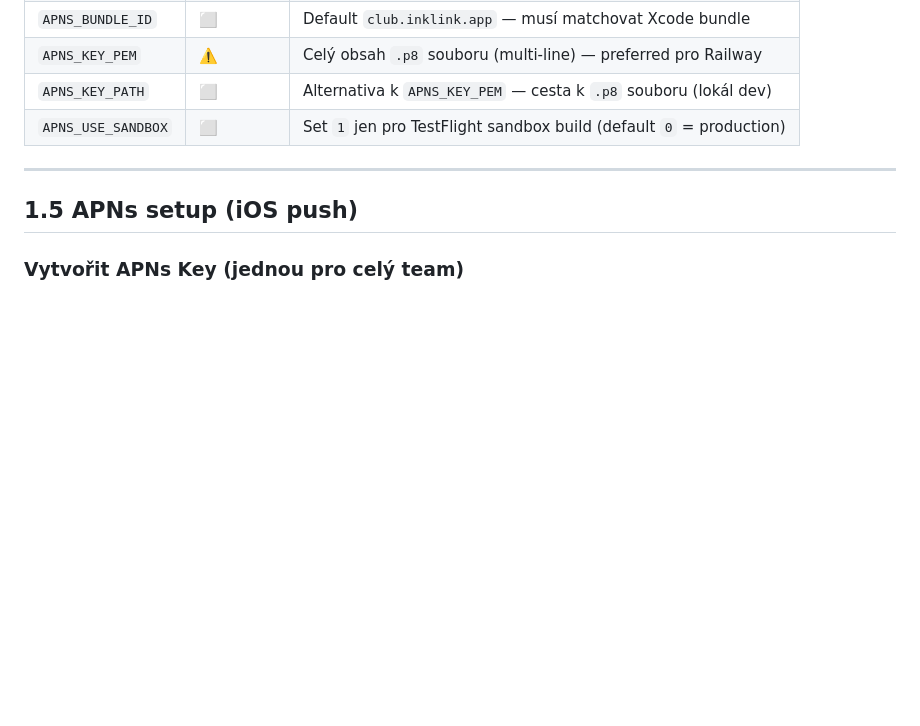
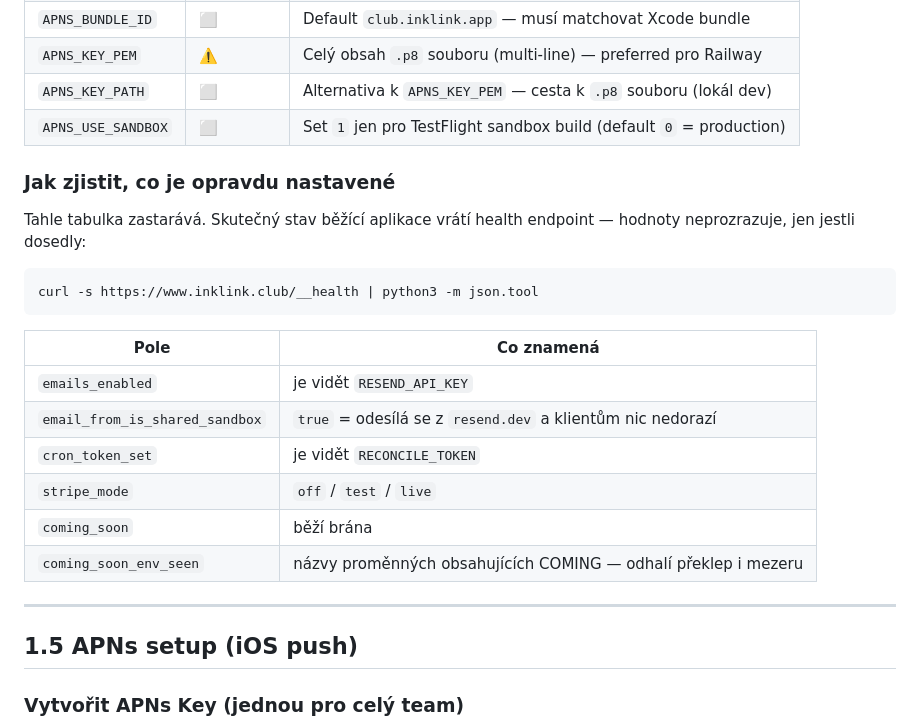
Before and after one commit to jininit919/inkLINK, a Markdown page: docs/PROD_OPS.md, the part around one of its changes. Drawn GitHub-style; blank space fills up the shorter version.

````diff
--- a/docs/PROD_OPS.md
+++ b/docs/PROD_OPS.md
@@ -47,6 +73,24 @@ Pro tech specs viz `docs/pricing_engine.pdf` a `docs/PRICING_MIGRATION.md`.
 | `APNS_KEY_PEM` | ⚠️ | Celý obsah `.p8` souboru (multi-line) — preferred pro Railway |
 | `APNS_KEY_PATH` | ⬜ | Alternativa k `APNS_KEY_PEM` — cesta k `.p8` souboru (lokál dev) |
 | `APNS_USE_SANDBOX` | ⬜ | Set `1` jen pro TestFlight sandbox build (default `0` = production) |
+
+### Jak zjistit, co je opravdu nastavené
+
+Tahle tabulka zastarává. Skutečný stav běžící aplikace vrátí health endpoint —
+hodnoty neprozrazuje, jen jestli dosedly:
+
+```
+curl -s https://www.inklink.club/__health | python3 -m json.tool
+```
+
+| Pole | Co znamená |
+|---|---|
+| `emails_enabled` | je vidět `RESEND_API_KEY` |
+| `email_from_is_shared_sandbox` | `true` = odesílá se z `resend.dev` a klientům nic nedorazí |
+| `cron_token_set` | je vidět `RECONCILE_TOKEN` |
+| `stripe_mode` | `off` / `test` / `live` |
+| `coming_soon` | běží brána |
+| `coming_soon_env_seen` | názvy proměnných obsahujících COMING — odhalí překlep i mezeru |
 
 ---
 
````
Also changed, not shown: other parts of docs/PROD_OPS.md (+29 -3 lines), docs/launch_checklist.md (+1 -1 lines).
